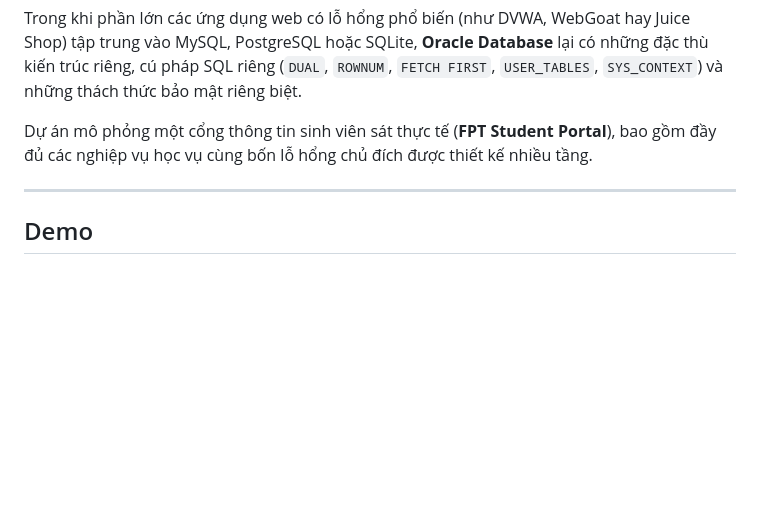
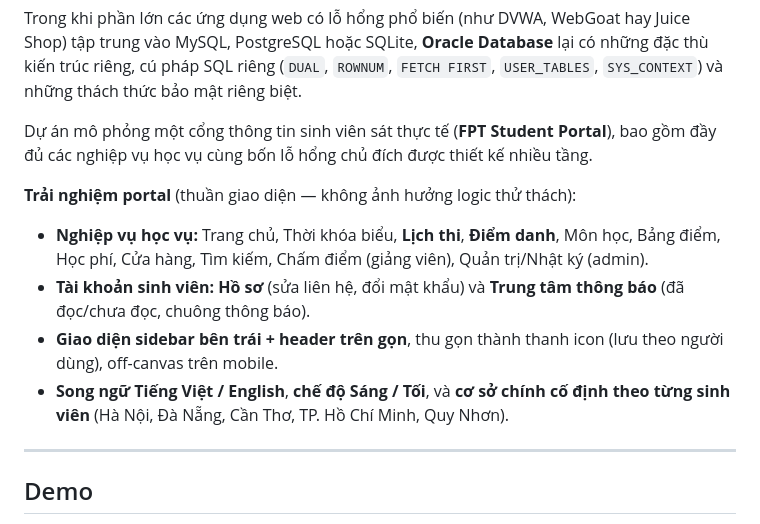
Before and after one commit to Khanh1916/oracle-sec-lab, a Markdown page: README.vi.md, the part around the change. Drawn GitHub-style; blank space fills up the shorter version.

```diff
--- a/README.vi.md
+++ b/README.vi.md
@@ -26,6 +26,13 @@
 Trong khi phần lớn các ứng dụng web có lỗ hổng phổ biến (như DVWA, WebGoat hay Juice Shop) tập trung vào MySQL, PostgreSQL hoặc SQLite, **Oracle Database** lại có những đặc thù kiến trúc riêng, cú pháp SQL riêng (`DUAL`, `ROWNUM`, `FETCH FIRST`, `USER_TABLES`, `SYS_CONTEXT`) và những thách thức bảo mật riêng biệt.
 
 Dự án mô phỏng một cổng thông tin sinh viên sát thực tế (**FPT Student Portal**), bao gồm đầy đủ các nghiệp vụ học vụ cùng bốn lỗ hổng chủ đích được thiết kế nhiều tầng.
+
+**Trải nghiệm portal** (thuần giao diện — không ảnh hưởng logic thử thách):
+
+* **Nghiệp vụ học vụ:** Trang chủ, Thời khóa biểu, **Lịch thi**, **Điểm danh**, Môn học, Bảng điểm, Học phí, Cửa hàng, Tìm kiếm, Chấm điểm (giảng viên), Quản trị/Nhật ký (admin).
+* **Tài khoản sinh viên:** **Hồ sơ** (sửa liên hệ, đổi mật khẩu) và **Trung tâm thông báo** (đã đọc/chưa đọc, chuông thông báo).
+* **Giao diện sidebar bên trái + header trên gọn**, thu gọn thành thanh icon (lưu theo người dùng), off-canvas trên mobile.
+* **Song ngữ Tiếng Việt / English**, **chế độ Sáng / Tối**, và **cơ sở chính cố định theo từng sinh viên** (Hà Nội, Đà Nẵng, Cần Thơ, TP. Hồ Chí Minh, Quy Nhơn).
 
 ---
 
```
Also changed, not shown: README.md (+14 -0 lines), docs/ARCHITECTURE.md (+2 -0 lines).
